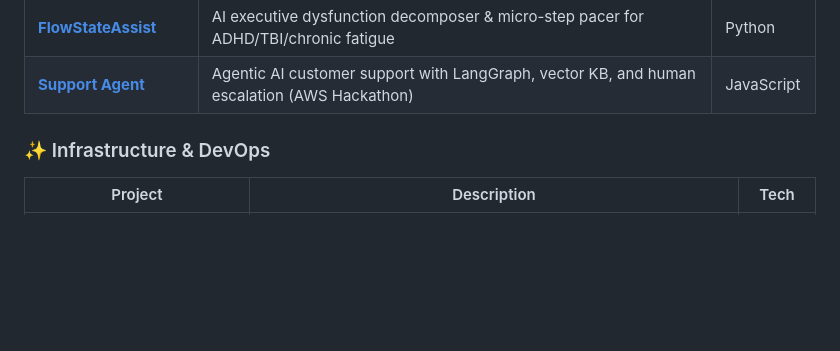
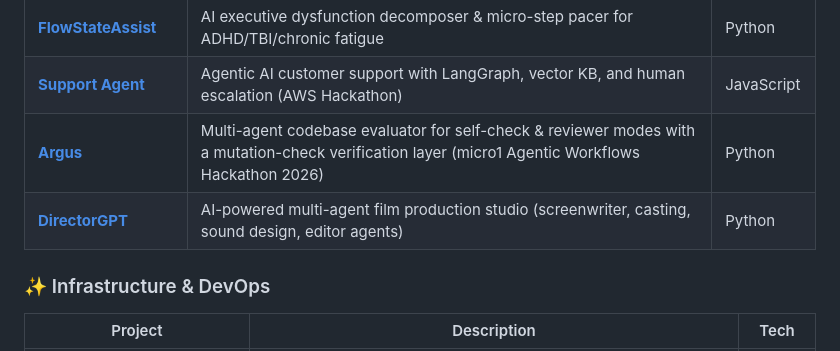
Before and after one commit to NeoPhukubye/NeoPhukubye, a Markdown page: README.md, the part around the change. GitHub-like rendering; blank space fills up the shorter version.

Commit message:
Add Argus and DirectorGPT projects to README.md

```diff
--- a/README.md
+++ b/README.md
@@ -49,6 +49,8 @@ Software Engineering student at **WeThinkCode_** based in Midrand, South Africa.
 | [**ForgeMind AI**](https://github.com/NeoPhukubye/forgemind-ai) | Multi-agent AI software engineering assistant (AMD Developer Hackathon) | JavaScript |
 | [**FlowStateAssist**](https://github.com/NeoPhukubye/FlowStateAssist) | AI executive dysfunction decomposer & micro-step pacer for ADHD/TBI/chronic fatigue | Python |
 | [**Support Agent**](https://github.com/NeoPhukubye/Support_Agent) | Agentic AI customer support with LangGraph, vector KB, and human escalation (AWS Hackathon) | JavaScript |
+| [**Argus**](https://github.com/NeoPhukubye/Argus) | Multi-agent codebase evaluator for self-check & reviewer modes with a mutation-check verification layer (micro1 Agentic Workflows Hackathon 2026) | Python |
+| [**DirectorGPT**](https://github.com/NeoPhukubye/DirectorGPT) | AI-powered multi-agent film production studio (screenwriter, casting, sound design, editor agents) | Python |
 
 ### ✨ Infrastructure & DevOps
 
```
